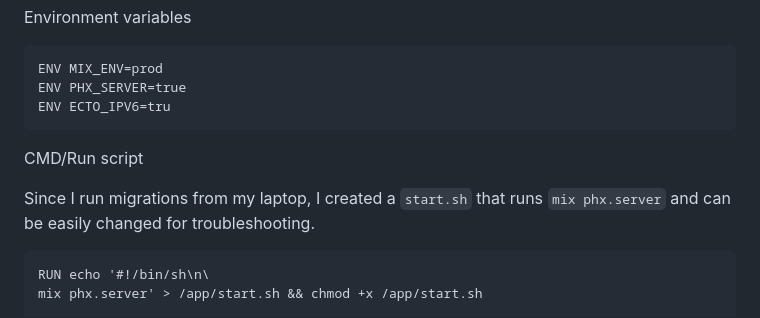
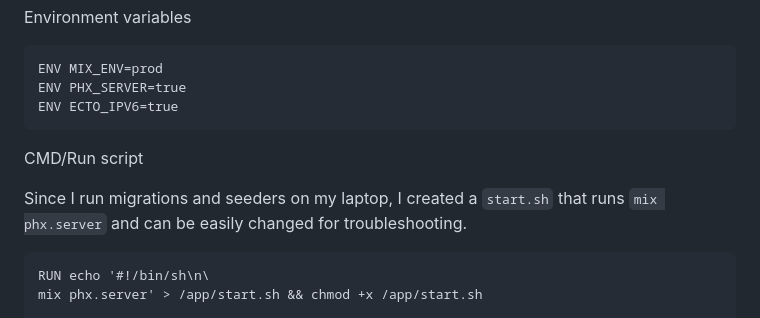
Before and after one commit to dev-guy/geo, a Markdown page: README.md, the part around the change. Rendered like a GitHub page.

````diff
--- a/README.md
+++ b/README.md
@@ -87,12 +87,12 @@ Environment variables
 ```txt
 ENV MIX_ENV=prod
 ENV PHX_SERVER=true
-ENV ECTO_IPV6=tru
+ENV ECTO_IPV6=true
 ```
 
 CMD/Run script
 
-Since I run migrations from my laptop, I created a `start.sh` that runs `mix phx.server` and can be easily changed for troubleshooting.
+Since I run migrations and seeders on my laptop, I created a `start.sh` that runs `mix phx.server` and can be easily changed for troubleshooting.
 
 ```txt
 RUN echo '#!/bin/sh\n\
````
